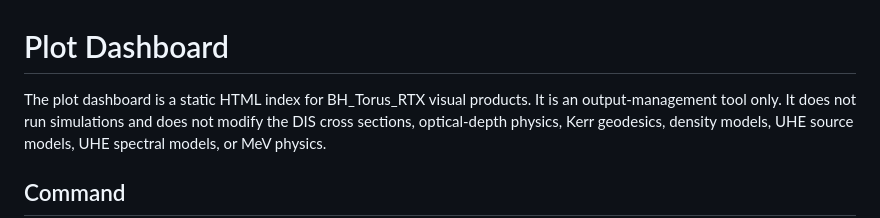
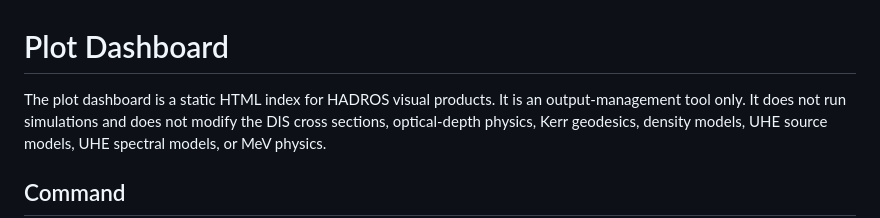
Before and after one commit to RafaelCRdeLima/HADROS, a Markdown page: docs/plot_dashboard.md, the part around the change. GitHub-like rendering.

```diff
--- a/docs/plot_dashboard.md
+++ b/docs/plot_dashboard.md
@@ -1,6 +1,6 @@
 # Plot Dashboard
 
-The plot dashboard is a static HTML index for BH_Torus_RTX visual products. It
+The plot dashboard is a static HTML index for HADROS visual products. It
 is an output-management tool only. It does not run simulations and does not
 modify the DIS cross sections, optical-depth physics, Kerr geodesics, density
 models, UHE source models, UHE spectral models, or MeV physics.
```
Also changed, not shown: README.md (+10 -3 lines), docs/paraview_export.md (+3 -3 lines), assets/Hadros_logo.png (added), 1 other file.
